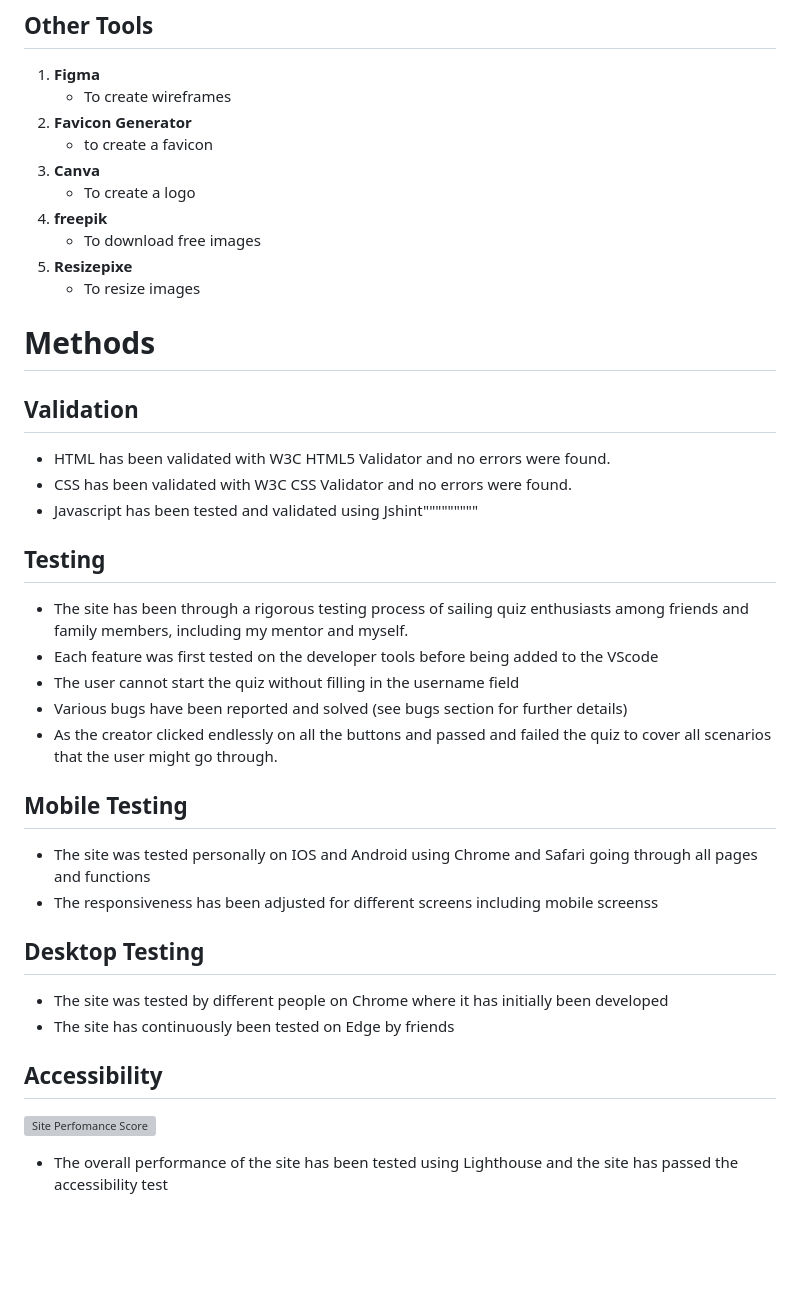
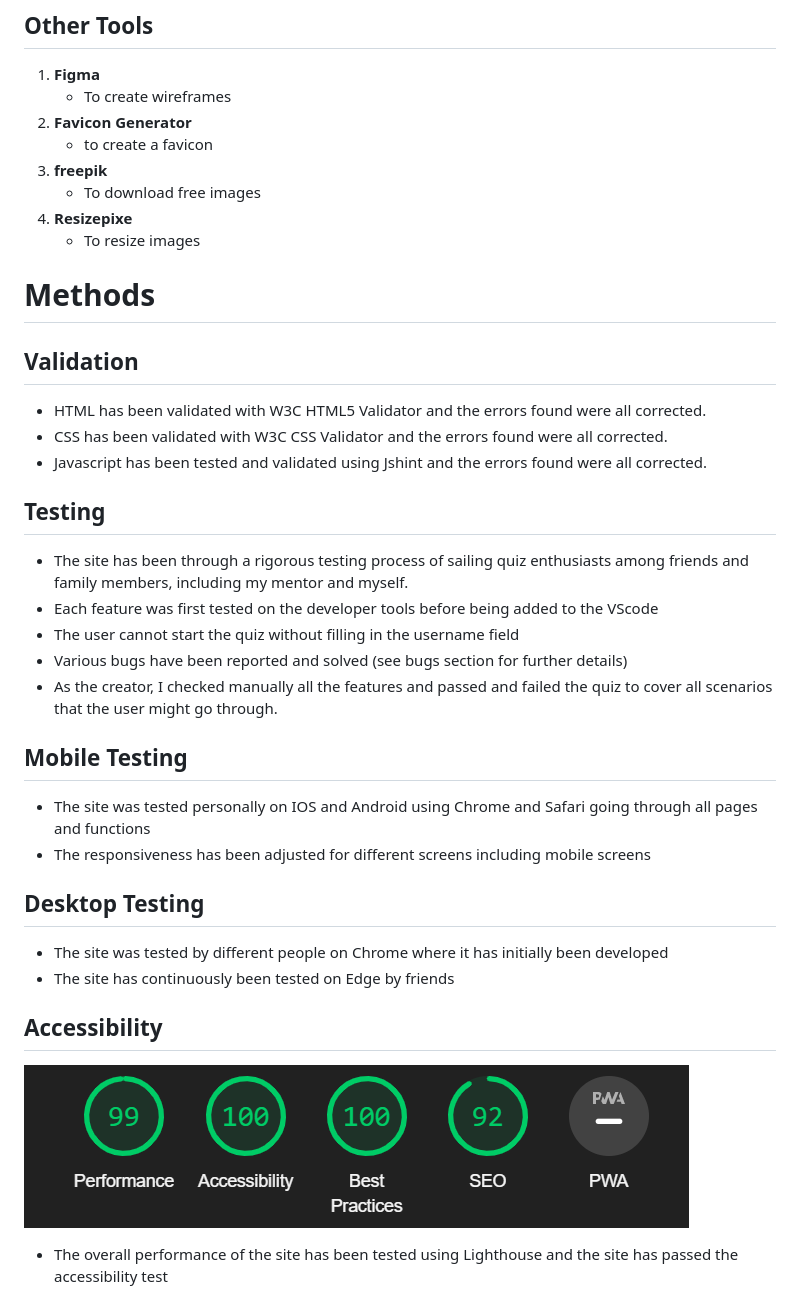
Before and after one commit to DouniaBK/Quiz-me-Sailor, a Markdown page: README.md, the part around the change. Drawn GitHub-style; pictures changed too: assets/images/site-performance-rate.png (added); blank space fills up the shorter version; grey boxes are pictures that could not be loaded.

Commit message:
Edit the README and add performance score screenshot

```diff
--- a/README.md
+++ b/README.md
@@ -107,8 +107,6 @@ Allows the user to end the quiz, submit the answered question and check the fina
      * To create wireframes
   2. **Favicon Generator**
      * to create a favicon
-  3. **Canva**
-     * To create a logo
   4. **freepik**
      * To download free images
   5. **Resizepixe**
@@ -116,25 +114,25 @@ Allows the user to end the quiz, submit the answered question and check the fina
 
 # Methods
 ## Validation
-  * HTML has been validated with W3C HTML5 Validator and no errors were found.
-  * CSS has been validated with W3C CSS Validator and no errors were found.
-  * Javascript has been tested and validated using Jshint"""""""""
+  * HTML has been validated with W3C HTML5 Validator and the errors found were all corrected.
+  * CSS has been validated with W3C CSS Validator and the errors found were all corrected.
+  * Javascript has been tested and validated using Jshint and the errors found were all corrected.
 
 ## Testing
   * The site has been through a rigorous testing process of sailing quiz enthusiasts among friends and family members, including my mentor and myself.
   * Each feature was first tested on the developer tools before being added to the VScode
   * The user cannot start the quiz without filling in the username field
   * Various bugs have been reported and solved (see bugs section for further details)
-  * As the creator clicked endlessly on all the buttons and passed and failed the quiz to cover all scenarios that the user might go through.
+  * As the creator, I checked manually all the features and passed and failed the quiz to cover all scenarios that the user might go through.
 ## Mobile Testing
   * The site was tested personally on IOS and Android using Chrome and Safari going through all pages and functions
-  * The responsiveness has been adjusted for different screens including mobile screenss
+  * The responsiveness has been adjusted for different screens including mobile screens
 
 ## Desktop Testing
    * The site was tested by different people on Chrome where it has initially been developed
    * The site has continuously been tested on Edge by friends
 ## Accessibility
-![Site Perfomance Score](./assets/css/images/performance-lighthouse.png)
+![Site Perfomance Score](assets/images/site-performance-rate.png)
   * The overall performance of the site has been tested using Lighthouse and the site has passed the accessibility test
 
 
```
Also changed, not shown: 1 other file.
